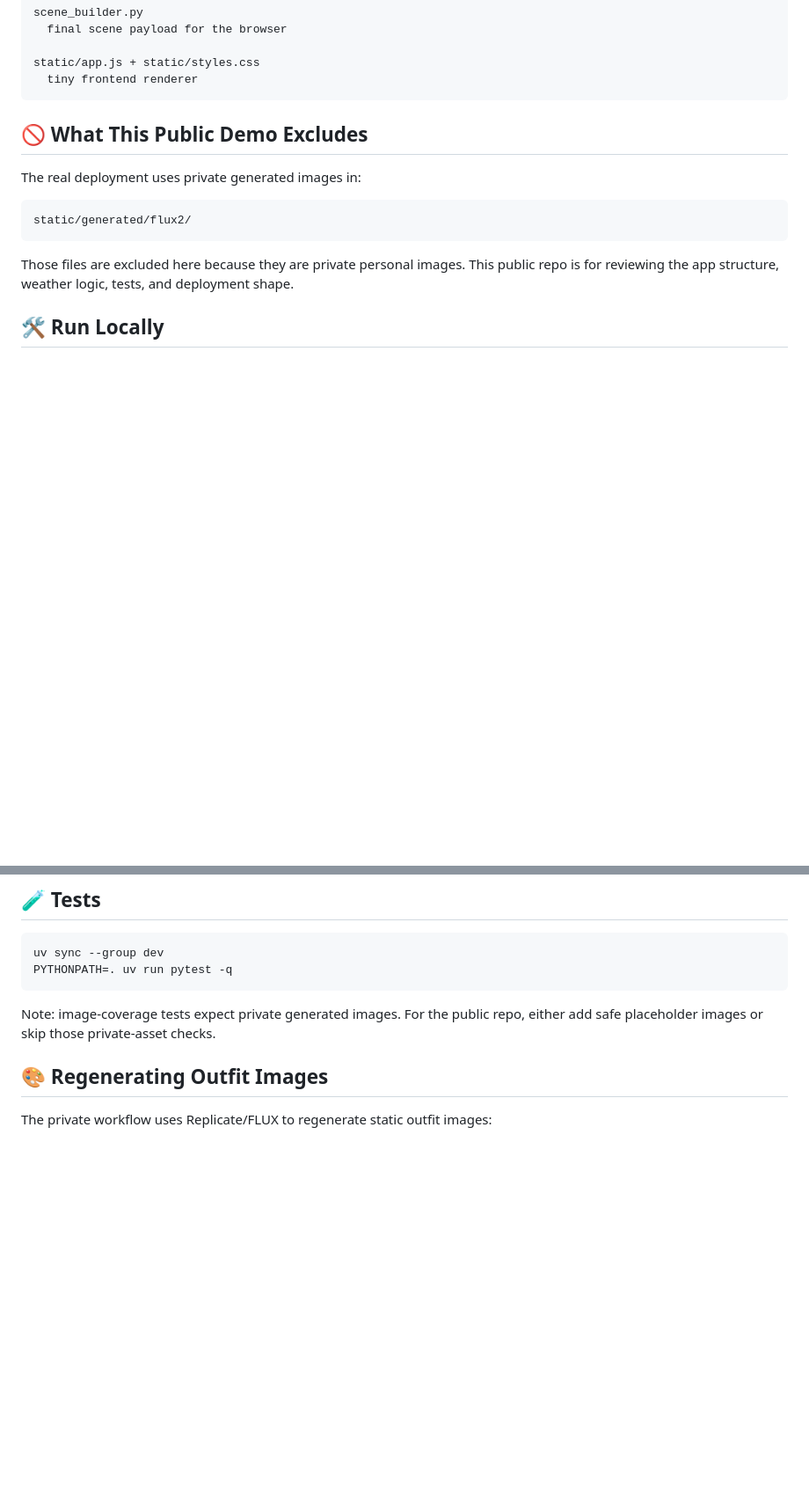
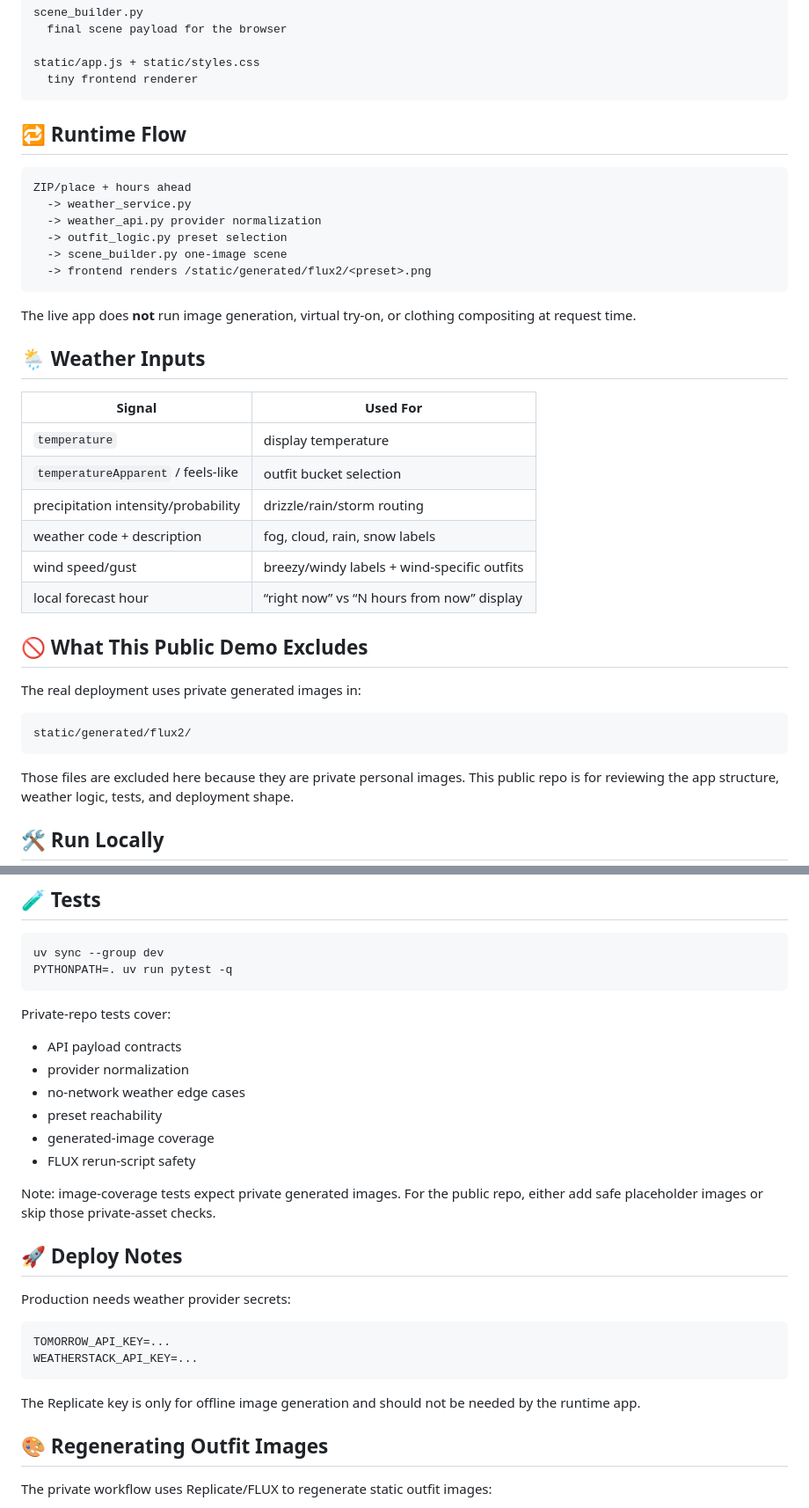
Before and after one commit to rxdt/comfyday-public, a Markdown page: README.md, 2 parts joined by grey strips. Shown at 88% size. GitHub-like rendering; blank space fills up the shorter version.

Commit message:
Add technical README details

````diff
--- a/README.md
+++ b/README.md
@@ -60,6 +72,30 @@ scene_builder.py
 static/app.js + static/styles.css
   tiny frontend renderer
 ```
+
+## 🔁 Runtime Flow
+
+```text
+ZIP/place + hours ahead
+  -> weather_service.py
+  -> weather_api.py provider normalization
+  -> outfit_logic.py preset selection
+  -> scene_builder.py one-image scene
+  -> frontend renders /static/generated/flux2/<preset>.png
+```
+
+The live app does **not** run image generation, virtual try-on, or clothing compositing at request time.
+
+## 🌦️ Weather Inputs
+
+| Signal | Used For |
+| --- | --- |
+| `temperature` | display temperature |
+| `temperatureApparent` / feels-like | outfit bucket selection |
+| precipitation intensity/probability | drizzle/rain/storm routing |
+| weather code + description | fog, cloud, rain, snow labels |
+| wind speed/gust | breezy/windy labels + wind-specific outfits |
+| local forecast hour | “right now” vs “N hours from now” display |
 
 ## 🚫 What This Public Demo Excludes
 
@@ -98,7 +134,27 @@ uv sync --group dev
 PYTHONPATH=. uv run pytest -q
 ```
 
+Private-repo tests cover:
+
+- API payload contracts
+- provider normalization
+- no-network weather edge cases
+- preset reachability
+- generated-image coverage
+- FLUX rerun-script safety
+
 Note: image-coverage tests expect private generated images. For the public repo, either add safe placeholder images or skip those private-asset checks.
+
+## 🚀 Deploy Notes
+
+Production needs weather provider secrets:
+
+```bash
+TOMORROW_API_KEY=...
+WEATHERSTACK_API_KEY=...
+```
+
+The Replicate key is only for offline image generation and should not be needed by the runtime app.
 
 ## 🎨 Regenerating Outfit Images
 
````
Also changed, not shown: other parts of README.md (+13 -1 lines).
